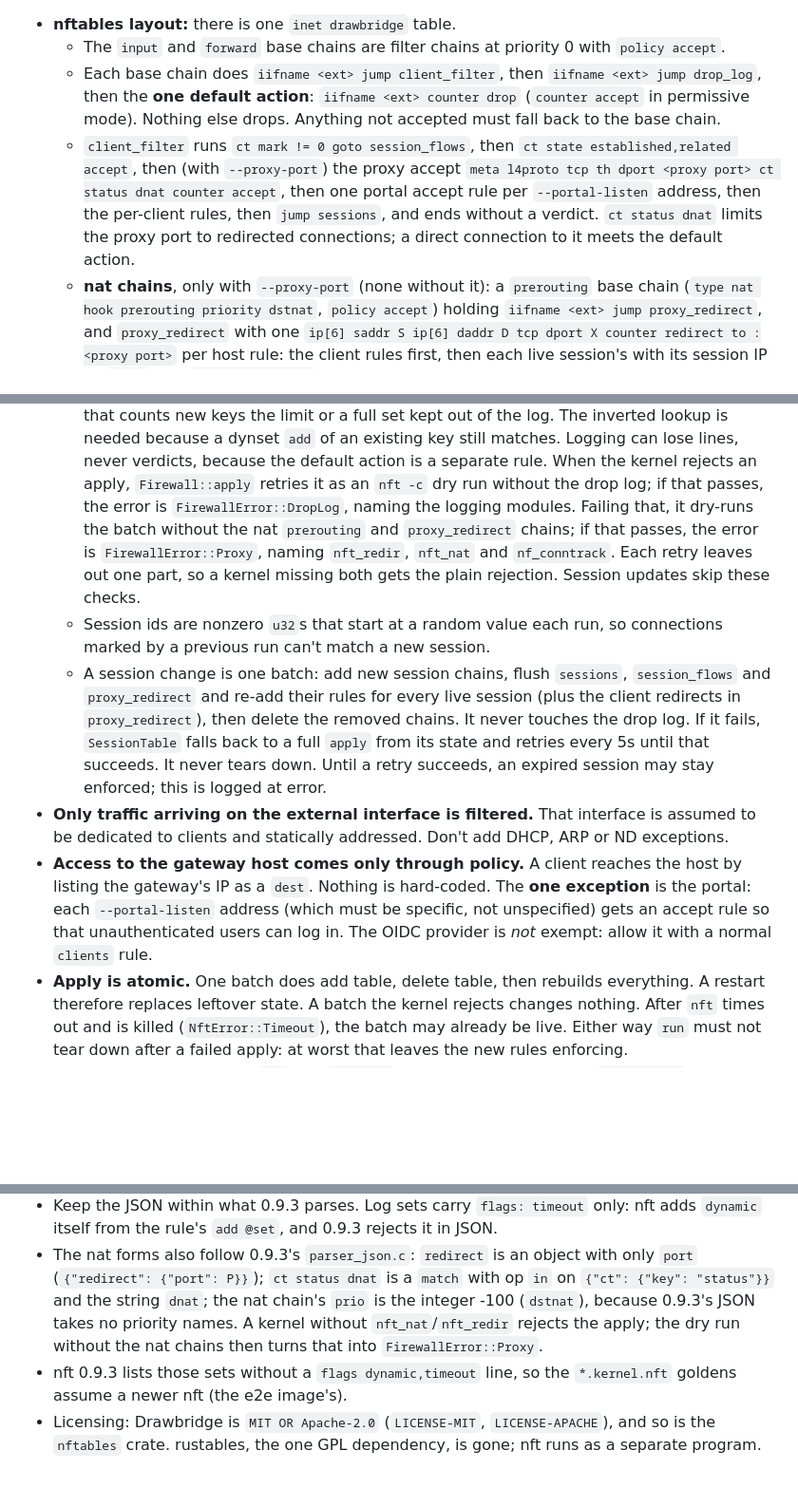
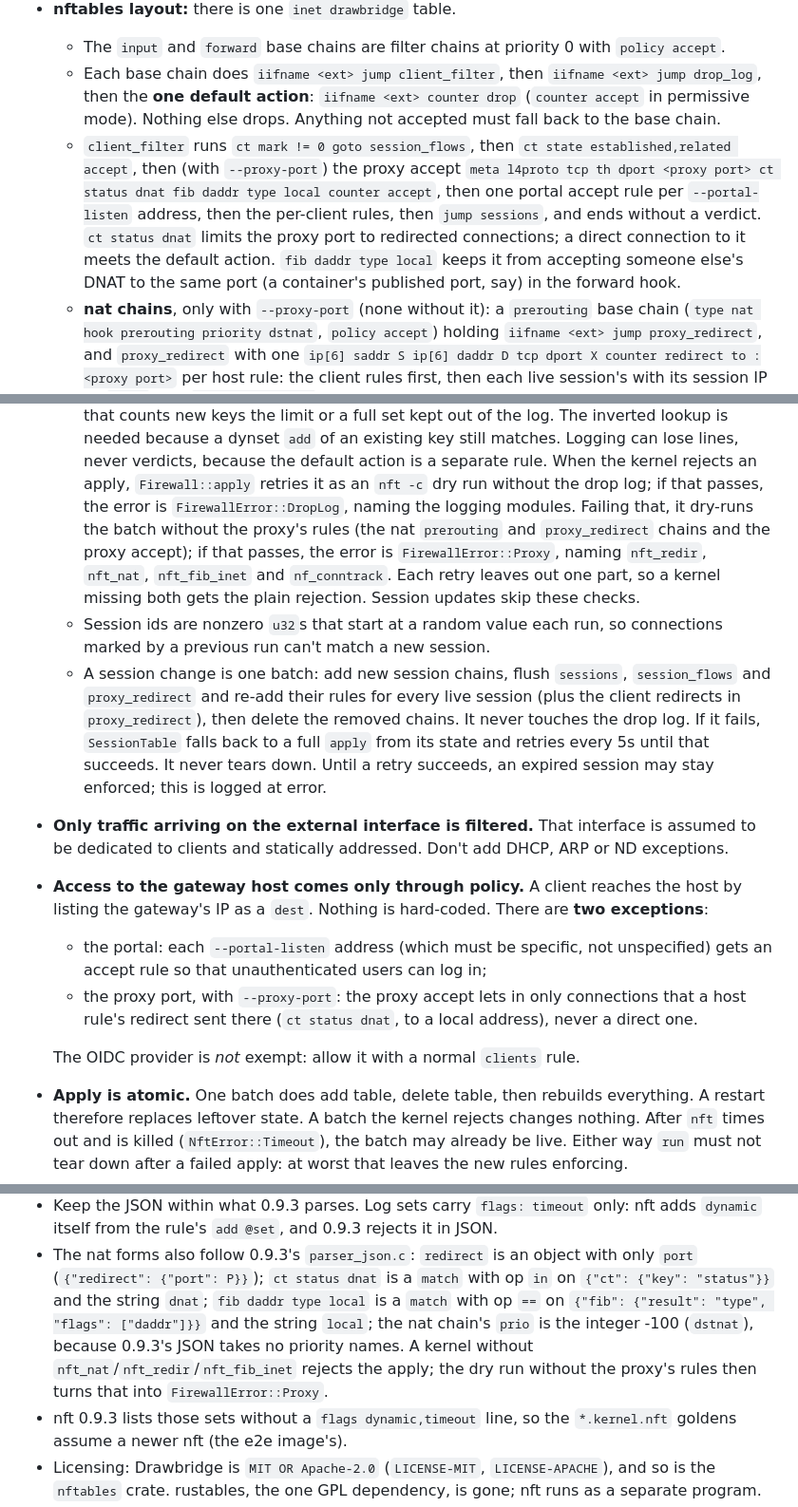
Before and after one commit to ChrisPortman/Drawbridge, a Markdown page: AGENTS.md, 3 parts joined by grey strips. Shown at 95% size. GitHub-like rendering; blank space fills up the shorter version.

```diff
--- a/AGENTS.md
+++ b/AGENTS.md
@@ -94,10 +94,12 @@ Keep these unless the user changes them:
     mode). Nothing else drops. Anything not accepted must fall back to the base chain.
   - `client_filter` runs `ct mark != 0 goto session_flows`, then
     `ct state established,related accept`, then (with `--proxy-port`) the proxy accept
-    `meta l4proto tcp th dport <proxy port> ct status dnat counter accept`, then one portal accept
-    rule per `--portal-listen` address, then the per-client rules, then `jump sessions`, and ends
-    without a verdict. `ct status dnat` limits the proxy port to redirected connections; a direct
-    connection to it meets the default action.
+    `meta l4proto tcp th dport <proxy port> ct status dnat fib daddr type local counter accept`,
+    then one portal accept rule per `--portal-listen` address, then the per-client rules, then
+    `jump sessions`, and ends without a verdict. `ct status dnat` limits the proxy port to
+    redirected connections; a direct connection to it meets the default action.
+    `fib daddr type local` keeps it from accepting someone else's DNAT to the same port (a
+    container's published port, say) in the forward hook.
   - **nat chains**, only with `--proxy-port` (none without it): a `prerouting` base chain
     (`type nat hook prerouting priority dstnat`, `policy accept`) holding
     `iifname <ext> jump proxy_redirect`, and `proxy_redirect` with one
@@ -129,9 +131,9 @@ Keep these unless the user changes them:
     still matches. Logging can lose lines, never verdicts, because the default action is a
     separate rule. When the kernel rejects an apply, `Firewall::apply` retries it as an `nft -c`
     dry run without the drop log; if that passes, the error is `FirewallError::DropLog`, naming
-    the logging modules. Failing that, it dry-runs the batch without the nat `prerouting` and
-    `proxy_redirect` chains; if that passes, the error is `FirewallError::Proxy`, naming
-    `nft_redir`, `nft_nat` and `nf_conntrack`. Each retry leaves out one part, so a kernel missing
+    the logging modules. Failing that, it dry-runs the batch without the proxy's rules (the nat
+    `prerouting` and `proxy_redirect` chains and the proxy accept); if that passes, the error is
+    `FirewallError::Proxy`, naming `nft_redir`, `nft_nat`, `nft_fib_inet` and `nf_conntrack`. Each retry leaves out one part, so a kernel missing
     both gets the plain rejection. Session updates skip these checks.
   - Session ids are nonzero `u32`s that start at a random value each run, so connections marked by
     a previous run can't match a new session.
@@ -145,10 +147,13 @@ Keep these unless the user changes them:
 - **Only traffic arriving on the external interface is filtered.** That interface is assumed to be
   dedicated to clients and statically addressed. Don't add DHCP, ARP or ND exceptions.
 - **Access to the gateway host comes only through policy.** A client reaches the host by listing
-  the gateway's IP as a `dest`. Nothing is hard-coded. The **one exception** is the portal: each
-  `--portal-listen` address (which must be specific, not unspecified) gets an accept rule so that
-  unauthenticated users can log in. The OIDC provider is *not* exempt: allow it with a normal
-  `clients` rule.
+  the gateway's IP as a `dest`. Nothing is hard-coded. There are **two exceptions**:
+  - the portal: each `--portal-listen` address (which must be specific, not unspecified) gets an
+    accept rule so that unauthenticated users can log in;
+  - the proxy port, with `--proxy-port`: the proxy accept lets in only connections that a host
+    rule's redirect sent there (`ct status dnat`, to a local address), never a direct one.
+
+  The OIDC provider is *not* exempt: allow it with a normal `clients` rule.
 - **Apply is atomic.** One batch does add table, delete table, then rebuilds everything. A restart
   therefore replaces leftover state. A batch the kernel rejects changes nothing. After `nft` times
   out and is killed (`NftError::Timeout`), the batch may already be live. Either way `run`
@@ -239,10 +246,11 @@ records why.
   `dynamic` itself from the rule's `add @set`, and 0.9.3 rejects it in JSON.
 - The nat forms also follow 0.9.3's `parser_json.c`: `redirect` is an object with only `port`
   (`{"redirect": {"port": P}}`); `ct status dnat` is a `match` with op `in` on `{"ct": {"key":
-  "status"}}` and the string `dnat`; the nat chain's `prio` is the integer -100 (`dstnat`),
-  because 0.9.3's JSON takes no priority names. A kernel without `nft_nat`/`nft_redir`
-  rejects the apply; the dry run without the nat chains then turns that into
-  `FirewallError::Proxy`.
+  "status"}}` and the string `dnat`; `fib daddr type local` is a `match` with op `==` on
+  `{"fib": {"result": "type", "flags": ["daddr"]}}` and the string `local`; the nat chain's
+  `prio` is the integer -100 (`dstnat`), because 0.9.3's JSON takes no priority names. A kernel
+  without `nft_nat`/`nft_redir`/`nft_fib_inet` rejects the apply; the dry run without the
+  proxy's rules then turns that into `FirewallError::Proxy`.
 - nft 0.9.3 lists those sets without a `flags dynamic,timeout` line, so the `*.kernel.nft`
   goldens assume a newer nft (the e2e image's).
 - Licensing: Drawbridge is `MIT OR Apache-2.0` (`LICENSE-MIT`, `LICENSE-APACHE`), and so is the
```
Also changed, not shown: other parts of AGENTS.md (+5 -3 lines), README.md (+22 -10 lines), docs/decisions/0004-host-rules-via-transparent-proxy.md (+19 -6 lines).
